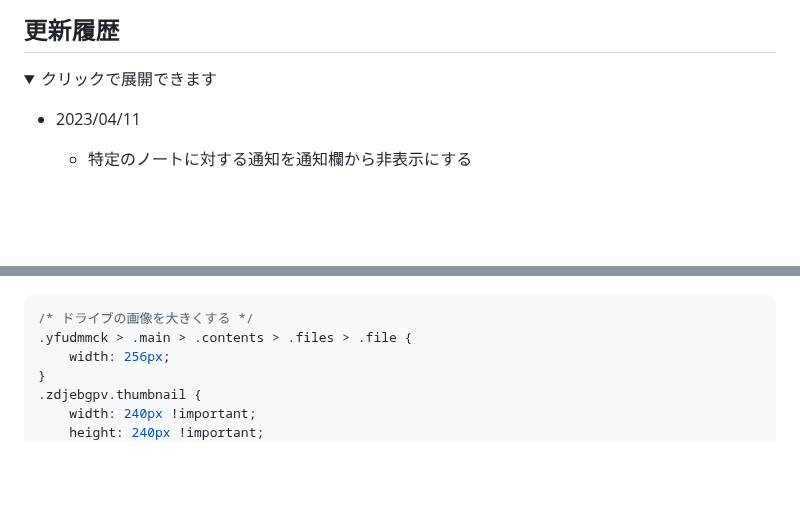
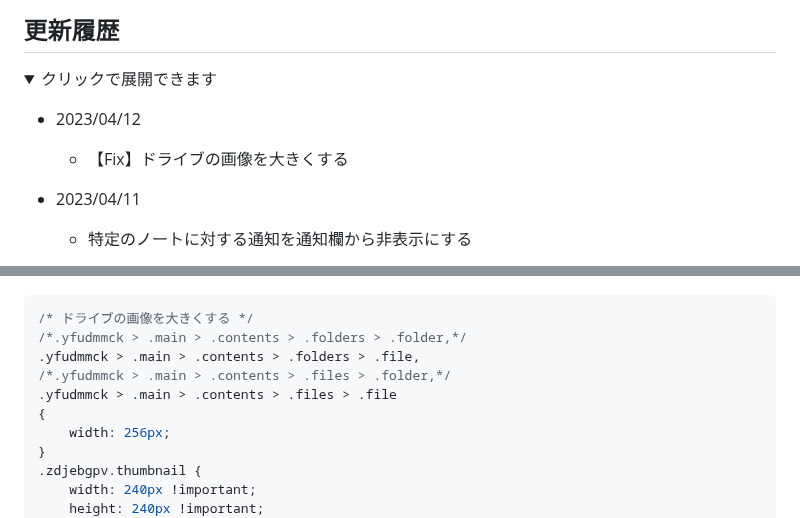
Before and after one commit to kanade/misskey-css, a Markdown page: README.md, 2 parts joined by grey strips. Drawn GitHub-style; folded sections open; blank space fills up the shorter version.

Commit message:
【Fix】ドライブの画像を大きくする

````diff
--- a/README.md
+++ b/README.md
@@ -3,6 +3,8 @@
 ## 更新履歴
 <details><summary>クリックで展開できます</summary><div>
 
+- 2023/04/12
+  - 【Fix】ドライブの画像を大きくする
 - 2023/04/11
   - 特定のノートに対する通知を通知欄から非表示にする
 - 2023/04/10
@@ -737,7 +739,11 @@ div:has(.xj7PE:first-child) + div .x5yeR:has(.xww2J[href^="/channels/"]) {
 ![ドライブの画像を大きくする](assets/img/20230403-180420.jpg)
 ```css
 /* ドライブの画像を大きくする */
-.yfudmmck > .main > .contents > .files > .file {
+/*.yfudmmck > .main > .contents > .folders > .folder,*/
+.yfudmmck > .main > .contents > .folders > .file,
+/*.yfudmmck > .main > .contents > .files > .folder,*/
+.yfudmmck > .main > .contents > .files > .file
+{
     width: 256px;
 }
 .zdjebgpv.thumbnail {
````
